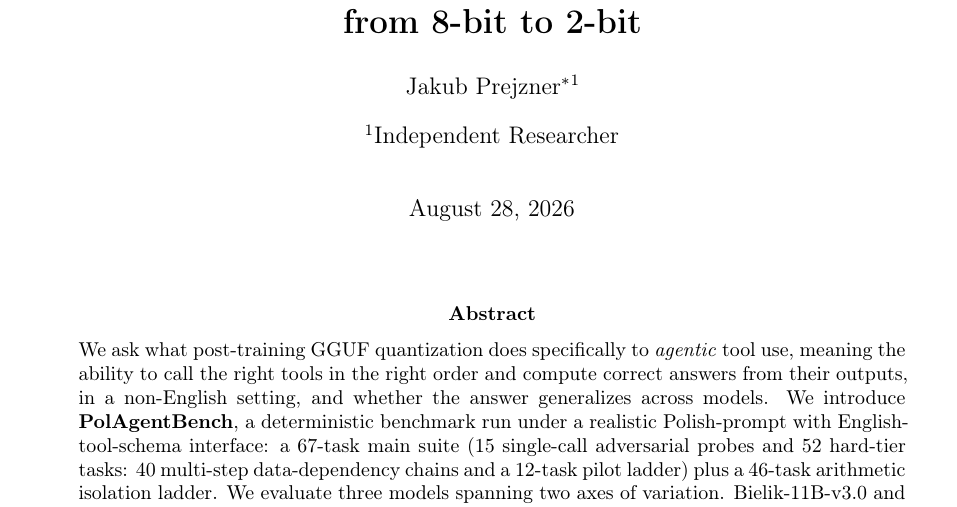
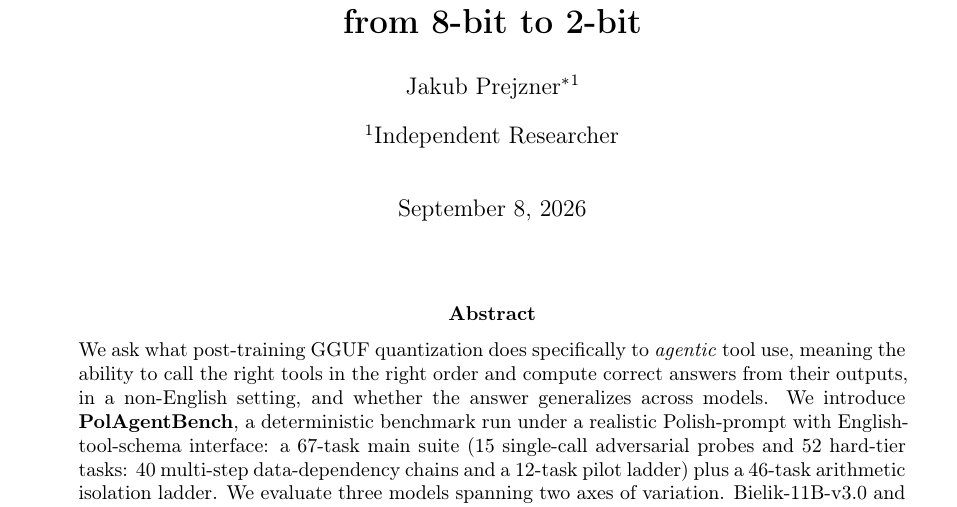
Before and after one commit to JakubPrejzner/polagentbench, a LaTeX paper (paper/polagentbench_paper.tex): part of page 1 of 32, cut so that both start at the same text. Compiled offline with pdfLaTeX.

Commit message:
paper: title-page date 28 August -> 8 September 2026
The date is hard-coded rather than \today, following the convention set when the
28 August build was made, so it will not move on its own. If submission slips past
today it needs another bump.

Rebuilt: 0 errors, 0 undefined references, 0 rerun requests, 32 pages, 9 overfull
hboxes. PDF sha256 134c4a49acbede536ed1c72fd36c861bd132c9f7f1db54efd46fc46b4eb71bde.

Co-Authored-By: Claude Opus 5 (1M context) <noreply@anthropic.com>
Claude-Session: https://claude.ai/code/session_019VANGKMSBJdEHsfhy7aDGC

```diff
--- a/paper/polagentbench_paper.tex
+++ b/paper/polagentbench_paper.tex
@@ -30,7 +30,7 @@
 \author[1]{Jakub Prejzner\thanks{Corresponding author: rd4drop@gmail.com.}}
 \affil[1]{Independent Researcher}
 
-\date{August 28, 2026}
+\date{September 8, 2026}
 
 \begin{document}
 \maketitle
```
